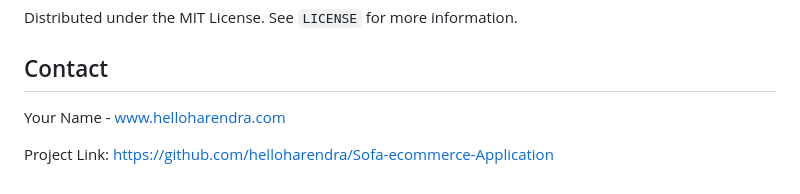
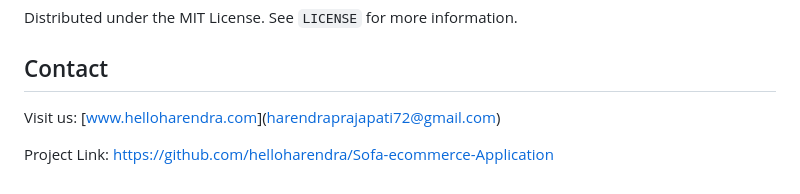
Before and after one commit to helloharendra/Sofa-ecommerce-Application, a Markdown page: README.md, the part around the change. Rendered like a GitHub page.

```diff
--- a/README.md
+++ b/README.md
@@ -98,6 +98,6 @@ Distributed under the MIT License. See `LICENSE` for more information.
 
 ## Contact
 
-Your Name - [www.helloharendra.com]([harendraprajapati72@gmail.com](https://helloharendra.github.io/))
+Visit us: [[www.helloharendra.com](https://helloharendra.github.io/)]([harendraprajapati72@gmail.com](https://helloharendra.github.io/))
 
 Project Link: [https://github.com/helloharendra/Sofa-ecommerce-Application](https://github.com/helloharendra/Sofa-ecommerce-Application)
```
